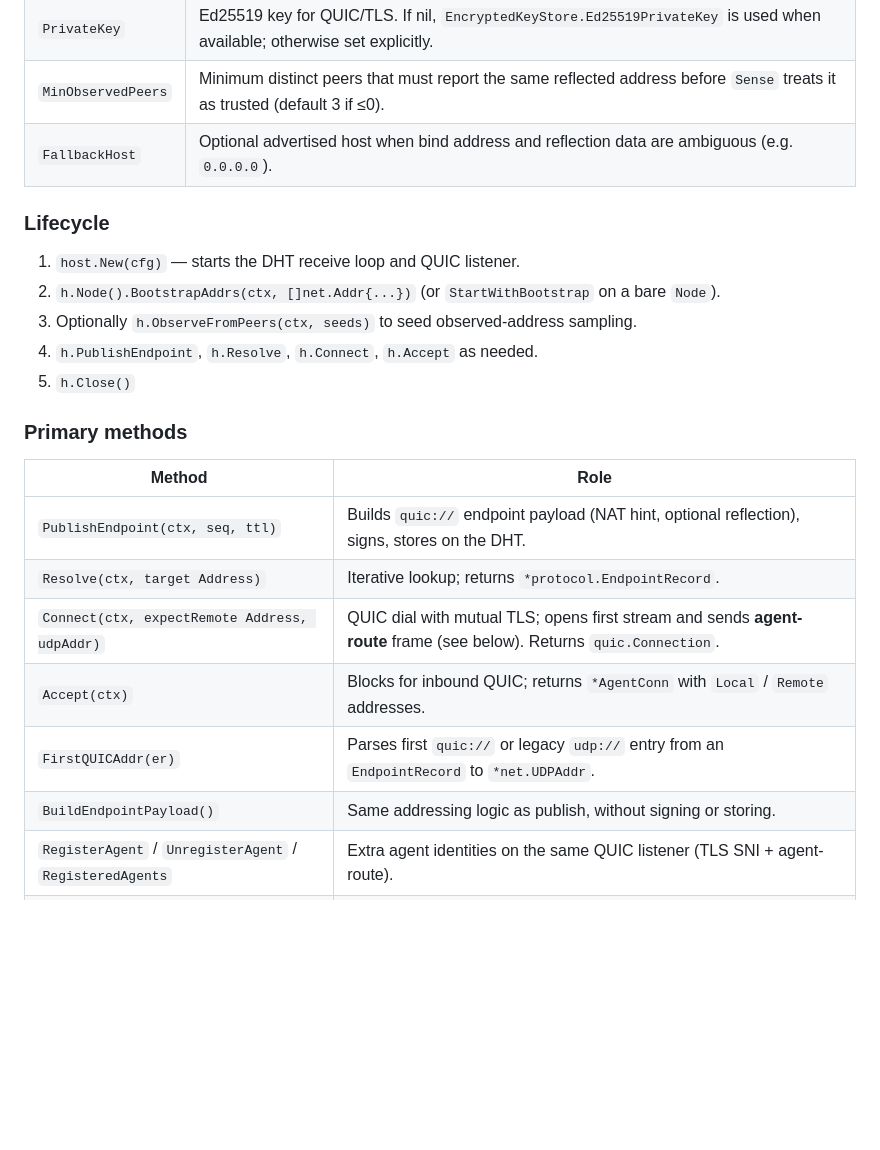
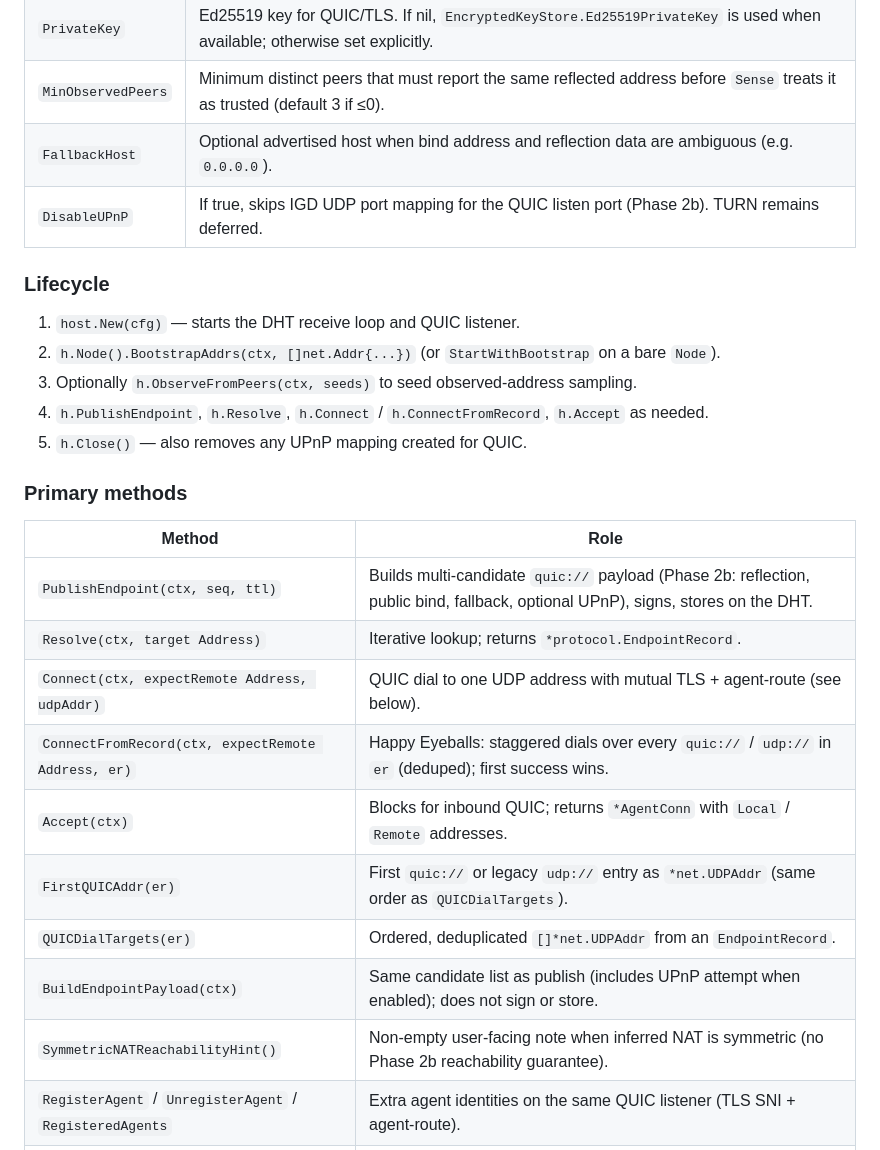
Before and after one commit to a2al/A2AL, a Markdown page: doc/API.md, the part around the change. Rendered like a GitHub page; blank space fills up the shorter version.

```diff
--- a/doc/API.md
+++ b/doc/API.md
@@ -27,25 +27,29 @@ A `Host` runs a DHT `Node`, optional UDP demux for DHT+QUIC on a single port, a
 | `PrivateKey` | Ed25519 key for QUIC/TLS. If nil, `EncryptedKeyStore.Ed25519PrivateKey` is used when available; otherwise set explicitly. |
 | `MinObservedPeers` | Minimum distinct peers that must report the same reflected address before `Sense` treats it as trusted (default 3 if ≤0). |
 | `FallbackHost` | Optional advertised host when bind address and reflection data are ambiguous (e.g. `0.0.0.0`). |
+| `DisableUPnP` | If true, skips IGD UDP port mapping for the QUIC listen port (Phase 2b). TURN remains deferred. |
 
 ### Lifecycle
 
 1. `host.New(cfg)` — starts the DHT receive loop and QUIC listener.
 2. `h.Node().BootstrapAddrs(ctx, []net.Addr{...})` (or `StartWithBootstrap` on a bare `Node`).
 3. Optionally `h.ObserveFromPeers(ctx, seeds)` to seed observed-address sampling.
-4. `h.PublishEndpoint`, `h.Resolve`, `h.Connect`, `h.Accept` as needed.
-5. `h.Close()`
+4. `h.PublishEndpoint`, `h.Resolve`, `h.Connect` / `h.ConnectFromRecord`, `h.Accept` as needed.
+5. `h.Close()` — also removes any UPnP mapping created for QUIC.
 
 ### Primary methods
 
 | Method | Role |
 |--------|------|
-| `PublishEndpoint(ctx, seq, ttl)` | Builds `quic://` endpoint payload (NAT hint, optional reflection), signs, stores on the DHT. |
+| `PublishEndpoint(ctx, seq, ttl)` | Builds multi-candidate `quic://` payload (Phase 2b: reflection, public bind, fallback, optional UPnP), signs, stores on the DHT. |
 | `Resolve(ctx, target Address)` | Iterative lookup; returns `*protocol.EndpointRecord`. |
-| `Connect(ctx, expectRemote Address, udpAddr)` | QUIC dial with mutual TLS; opens first stream and sends **agent-route** frame (see below). Returns `quic.Connection`. |
+| `Connect(ctx, expectRemote Address, udpAddr)` | QUIC dial to one UDP address with mutual TLS + agent-route (see below). |
+| `ConnectFromRecord(ctx, expectRemote Address, er)` | Happy Eyeballs: staggered dials over every `quic://` / `udp://` in `er` (deduped); first success wins. |
 | `Accept(ctx)` | Blocks for inbound QUIC; returns `*AgentConn` with `Local` / `Remote` addresses. |
-| `FirstQUICAddr(er)` | Parses first `quic://` or legacy `udp://` entry from an `EndpointRecord` to `*net.UDPAddr`. |
-| `BuildEndpointPayload()` | Same addressing logic as publish, without signing or storing. |
+| `FirstQUICAddr(er)` | First `quic://` or legacy `udp://` entry as `*net.UDPAddr` (same order as `QUICDialTargets`). |
+| `QUICDialTargets(er)` | Ordered, deduplicated `[]*net.UDPAddr` from an `EndpointRecord`. |
+| `BuildEndpointPayload(ctx)` | Same candidate list as publish (includes UPnP attempt when enabled); does not sign or store. |
+| `SymmetricNATReachabilityHint()` | Non-empty user-facing note when inferred NAT is symmetric (no Phase 2b reachability guarantee). |
 | `RegisterAgent` / `UnregisterAgent` / `RegisteredAgents` | Extra agent identities on the same QUIC listener (TLS SNI + agent-route). |
 | `Address`, `DHTLocalAddr`, `QUICLocalAddr` | Introspection. |
 | `Node()`, `Sense()` | Access underlying DHT node or NAT/reflection state. |
```
Also changed, not shown: README.md (+1 -1 lines).
